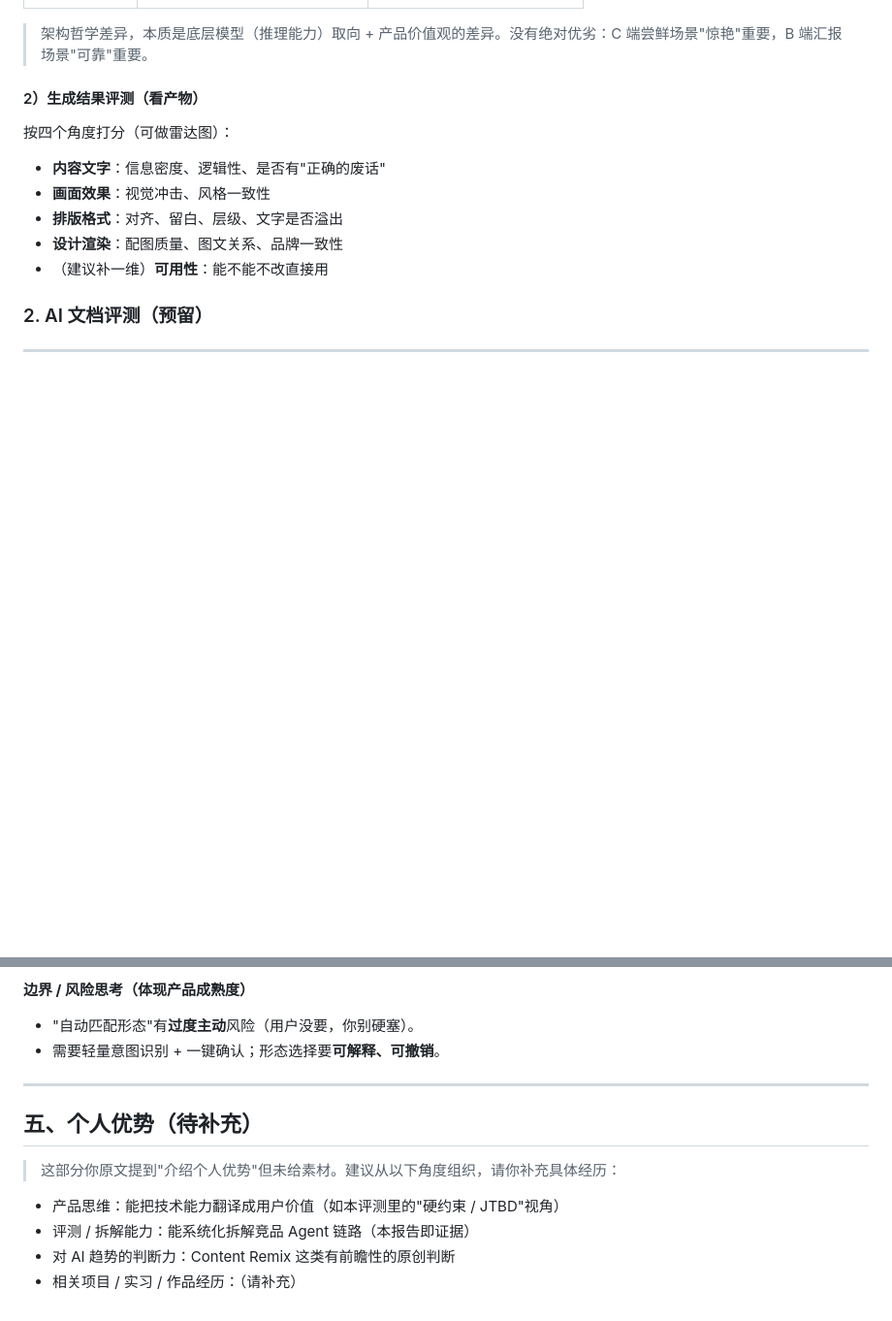
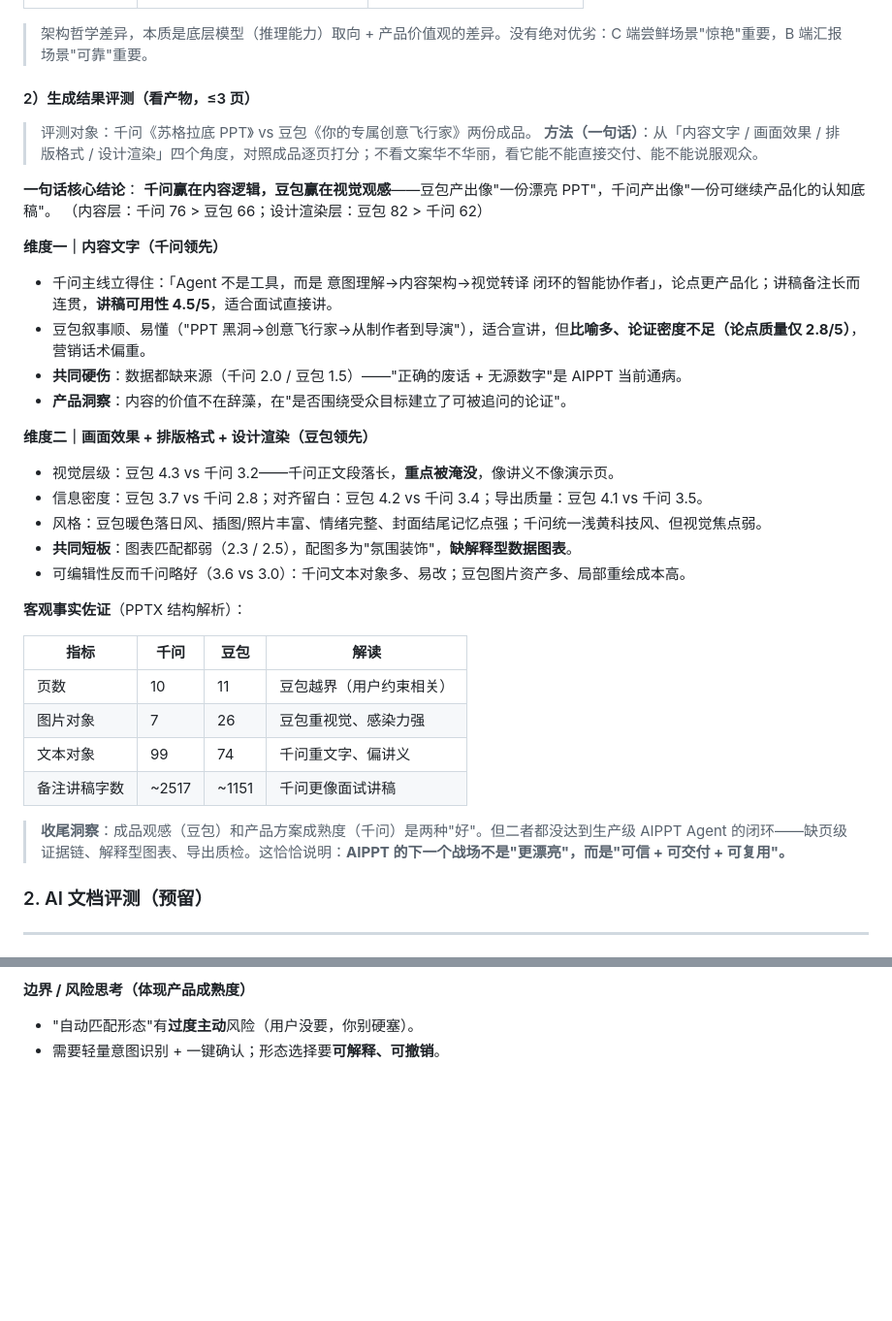
Before and after one commit to nancy7980/air, a Markdown page: qwen-agent-content.md, 2 parts joined by grey strips. Shown at 97% size. GitHub-like rendering; blank space fills up the shorter version.

Commit message:
Remove personal-advantages section; flesh out generation-result evaluation from PDF

```diff
--- a/qwen-agent-content.md
+++ b/qwen-agent-content.md
@@ -94,14 +94,38 @@ AI 工具产品的竞争，正在从"谁的模型更强"转向"谁能把模型
 
 > 架构哲学差异，本质是底层模型（推理能力）取向 + 产品价值观的差异。没有绝对优劣：C 端尝鲜场景"惊艳"重要，B 端汇报场景"可靠"重要。
 
-#### 2）生成结果评测（看产物）
+#### 2）生成结果评测（看产物，≤3 页）
 
-按四个角度打分（可做雷达图）：
-- **内容文字**：信息密度、逻辑性、是否有"正确的废话"
-- **画面效果**：视觉冲击、风格一致性
-- **排版格式**：对齐、留白、层级、文字是否溢出
-- **设计渲染**：配图质量、图文关系、品牌一致性
-- （建议补一维）**可用性**：能不能不改直接用
+> 评测对象：千问《苏格拉底 PPT》 vs 豆包《你的专属创意飞行家》两份成品。
+> **方法（一句话）**：从「内容文字 / 画面效果 / 排版格式 / 设计渲染」四个角度，对照成品逐页打分；不看文案华不华丽，看它能不能直接交付、能不能说服观众。
+
+**一句话核心结论**：
+**千问赢在内容逻辑，豆包赢在视觉观感**——豆包产出像"一份漂亮 PPT"，千问产出像"一份可继续产品化的认知底稿"。
+（内容层：千问 76 > 豆包 66；设计渲染层：豆包 82 > 千问 62）
+
+**维度一｜内容文字（千问领先）**
+- 千问主线立得住：「Agent 不是工具，而是 意图理解→内容架构→视觉转译 闭环的智能协作者」，论点更产品化；讲稿备注长而连贯，**讲稿可用性 4.5/5**，适合面试直接讲。
+- 豆包叙事顺、易懂（"PPT 黑洞→创意飞行家→从制作者到导演"），适合宣讲，但**比喻多、论证密度不足（论点质量仅 2.8/5）**，营销话术偏重。
+- **共同硬伤**：数据都缺来源（千问 2.0 / 豆包 1.5）——"正确的废话 + 无源数字"是 AIPPT 当前通病。
+- **产品洞察**：内容的价值不在辞藻，在"是否围绕受众目标建立了可被追问的论证"。
+
+**维度二｜画面效果 + 排版格式 + 设计渲染（豆包领先）**
+- 视觉层级：豆包 4.3 vs 千问 3.2——千问正文段落长，**重点被淹没**，像讲义不像演示页。
+- 信息密度：豆包 3.7 vs 千问 2.8；对齐留白：豆包 4.2 vs 千问 3.4；导出质量：豆包 4.1 vs 千问 3.5。
+- 风格：豆包暖色落日风、插图/照片丰富、情绪完整、封面结尾记忆点强；千问统一浅黄科技风、但视觉焦点弱。
+- **共同短板**：图表匹配都弱（2.3 / 2.5），配图多为"氛围装饰"，**缺解释型数据图表**。
+- 可编辑性反而千问略好（3.6 vs 3.0）：千问文本对象多、易改；豆包图片资产多、局部重绘成本高。
+
+**客观事实佐证**（PPTX 结构解析）：
+
+| 指标 | 千问 | 豆包 | 解读 |
+|------|------|------|------|
+| 页数 | 10 | 11 | 豆包越界（用户约束相关） |
+| 图片对象 | 7 | 26 | 豆包重视觉、感染力强 |
+| 文本对象 | 99 | 74 | 千问重文字、偏讲义 |
+| 备注讲稿字数 | ~2517 | ~1151 | 千问更像面试讲稿 |
+
+> **收尾洞察**：成品观感（豆包）和产品方案成熟度（千问）是两种"好"。但二者都没达到生产级 AIPPT Agent 的闭环——缺页级证据链、解释型图表、导出质检。这恰恰说明：**AIPPT 的下一个战场不是"更漂亮"，而是"可信 + 可交付 + 可复用"。**
 
 ### 2. AI 文档评测（预留）
 
@@ -163,13 +187,3 @@ AI 工具产品的竞争，正在从"谁的模型更强"转向"谁能把模型
 **边界 / 风险思考（体现产品成熟度）**
 - "自动匹配形态"有**过度主动**风险（用户没要，你别硬塞）。
 - 需要轻量意图识别 + 一键确认；形态选择要**可解释、可撤销**。
-
----
-
-## 五、个人优势（待补充）
-
-> 这部分你原文提到"介绍个人优势"但未给素材。建议从以下角度组织，请你补充具体经历：
-- 产品思维：能把技术能力翻译成用户价值（如本评测里的"硬约束 / JTBD"视角）
-- 评测 / 拆解能力：能系统化拆解竞品 Agent 链路（本报告即证据）
-- 对 AI 趋势的判断力：Content Remix 这类有前瞻性的原创判断
-- 相关项目 / 实习 / 作品经历：（请补充）
```
